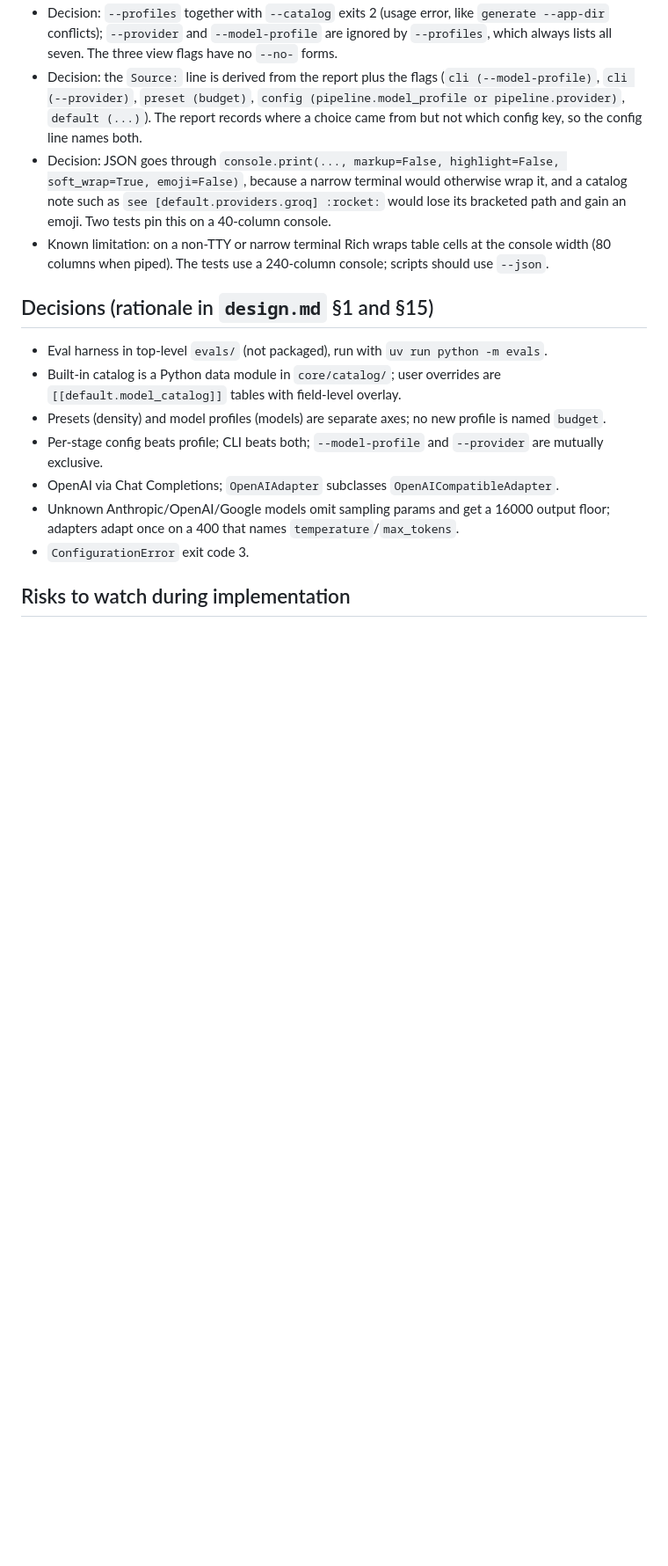
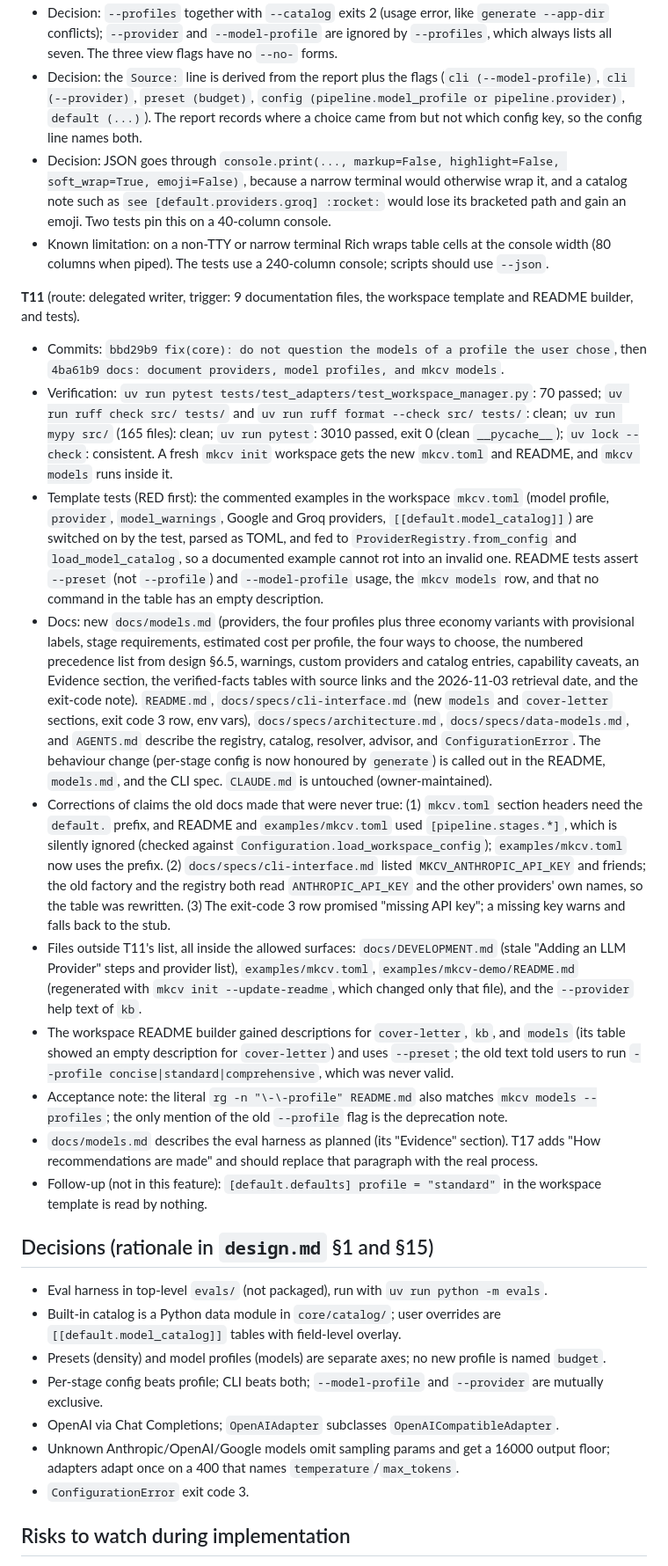
Before and after one commit to bkuberek/mkcv, a Markdown page: odd/tasks/multi-provider-support.md, the part around one of its changes. Shown at 88% size. GitHub-like rendering; blank space fills up the shorter version.

Commit message:
docs(odd): record T11 evidence

```diff
--- a/odd/tasks/multi-provider-support.md
+++ b/odd/tasks/multi-provider-support.md
@@ -216,6 +217,19 @@ Plus the focused pytest command listed in each task of `tasks.md`.
 - Decision: the `Source:` line is derived from the report plus the flags (`cli (--model-profile)`, `cli (--provider)`, `preset (budget)`, `config (pipeline.model_profile or pipeline.provider)`, `default (...)`). The report records where a choice came from but not which config key, so the config line names both.
 - Decision: JSON goes through `console.print(..., markup=False, highlight=False, soft_wrap=True, emoji=False)`, because a narrow terminal would otherwise wrap it, and a catalog note such as `see [default.providers.groq] :rocket:` would lose its bracketed path and gain an emoji. Two tests pin this on a 40-column console.
 - Known limitation: on a non-TTY or narrow terminal Rich wraps table cells at the console width (80 columns when piped). The tests use a 240-column console; scripts should use `--json`.
+
+**T11** (route: delegated writer, trigger: 9 documentation files, the workspace template and README builder, and tests).
+
+- Commits: `bbd29b9 fix(core): do not question the models of a profile the user chose`, then `4ba61b9 docs: document providers, model profiles, and mkcv models`.
+- Verification: `uv run pytest tests/test_adapters/test_workspace_manager.py`: 70 passed; `uv run ruff check src/ tests/` and `uv run ruff format --check src/ tests/`: clean; `uv run mypy src/` (165 files): clean; `uv run pytest`: 3010 passed, exit 0 (clean `__pycache__`); `uv lock --check`: consistent. A fresh `mkcv init` workspace gets the new `mkcv.toml` and README, and `mkcv models` runs inside it.
+- Template tests (RED first): the commented examples in the workspace `mkcv.toml` (model profile, `provider`, `model_warnings`, Google and Groq providers, `[[default.model_catalog]]`) are switched on by the test, parsed as TOML, and fed to `ProviderRegistry.from_config` and `load_model_catalog`, so a documented example cannot rot into an invalid one. README tests assert `--preset` (not `--profile`) and `--model-profile` usage, the `mkcv models` row, and that no command in the table has an empty description.
+- Docs: new `docs/models.md` (providers, the four profiles plus three economy variants with provisional labels, stage requirements, estimated cost per profile, the four ways to choose, the numbered precedence list from design §6.5, warnings, custom providers and catalog entries, capability caveats, an Evidence section, the verified-facts tables with source links and the 2026-11-03 retrieval date, and the exit-code note). `README.md`, `docs/specs/cli-interface.md` (new `models` and `cover-letter` sections, exit code 3 row, env vars), `docs/specs/architecture.md`, `docs/specs/data-models.md`, and `AGENTS.md` describe the registry, catalog, resolver, advisor, and `ConfigurationError`. The behaviour change (per-stage config is now honoured by `generate`) is called out in the README, `models.md`, and the CLI spec. `CLAUDE.md` is untouched (owner-maintained).
+- Corrections of claims the old docs made that were never true: (1) `mkcv.toml` section headers need the `default.` prefix, and README and `examples/mkcv.toml` used `[pipeline.stages.*]`, which is silently ignored (checked against `Configuration.load_workspace_config`); `examples/mkcv.toml` now uses the prefix. (2) `docs/specs/cli-interface.md` listed `MKCV_ANTHROPIC_API_KEY` and friends; the old factory and the registry both read `ANTHROPIC_API_KEY` and the other providers' own names, so the table was rewritten. (3) The exit-code 3 row promised "missing API key"; a missing key warns and falls back to the stub.
+- Files outside T11's list, all inside the allowed surfaces: `docs/DEVELOPMENT.md` (stale "Adding an LLM Provider" steps and provider list), `examples/mkcv.toml`, `examples/mkcv-demo/README.md` (regenerated with `mkcv init --update-readme`, which changed only that file), and the `--provider` help text of `kb`.
+- The workspace README builder gained descriptions for `cover-letter`, `kb`, and `models` (its table showed an empty description for `cover-letter`) and uses `--preset`; the old text told users to run `--profile concise|standard|comprehensive`, which was never valid.
+- Acceptance note: the literal `rg -n "\-\-profile" README.md` also matches `mkcv models --profiles`; the only mention of the old `--profile` flag is the deprecation note.
+- `docs/models.md` describes the eval harness as planned (its "Evidence" section). T17 adds "How recommendations are made" and should replace that paragraph with the real process.
+- Follow-up (not in this feature): `[default.defaults] profile = "standard"` in the workspace template is read by nothing.
 
 ## Decisions (rationale in `design.md` §1 and §15)
 
```
Also changed, not shown: other parts of odd/tasks/multi-provider-support.md (+4 -3 lines).
